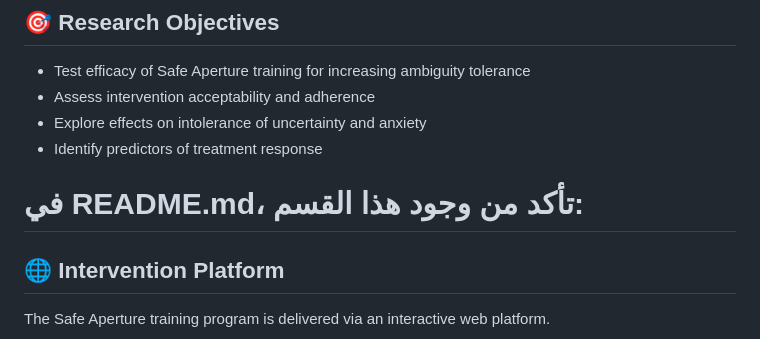
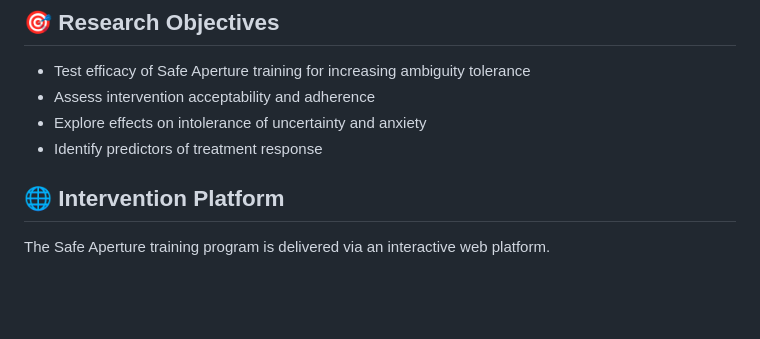
Before and after one commit to riteofrenaissance/safe-aperture-study, a Markdown page: README.md, the part around the change. Rendered like a GitHub page; blank space fills up the shorter version.

```diff
--- a/README.md
+++ b/README.md
@@ -42,8 +42,6 @@
 - Assess intervention acceptability and adherence
 - Explore effects on intolerance of uncertainty and anxiety
 - Identify predictors of treatment response
-
-# في README.md، تأكد من وجود هذا القسم:
 
 ## 🌐 Intervention Platform
 
```
